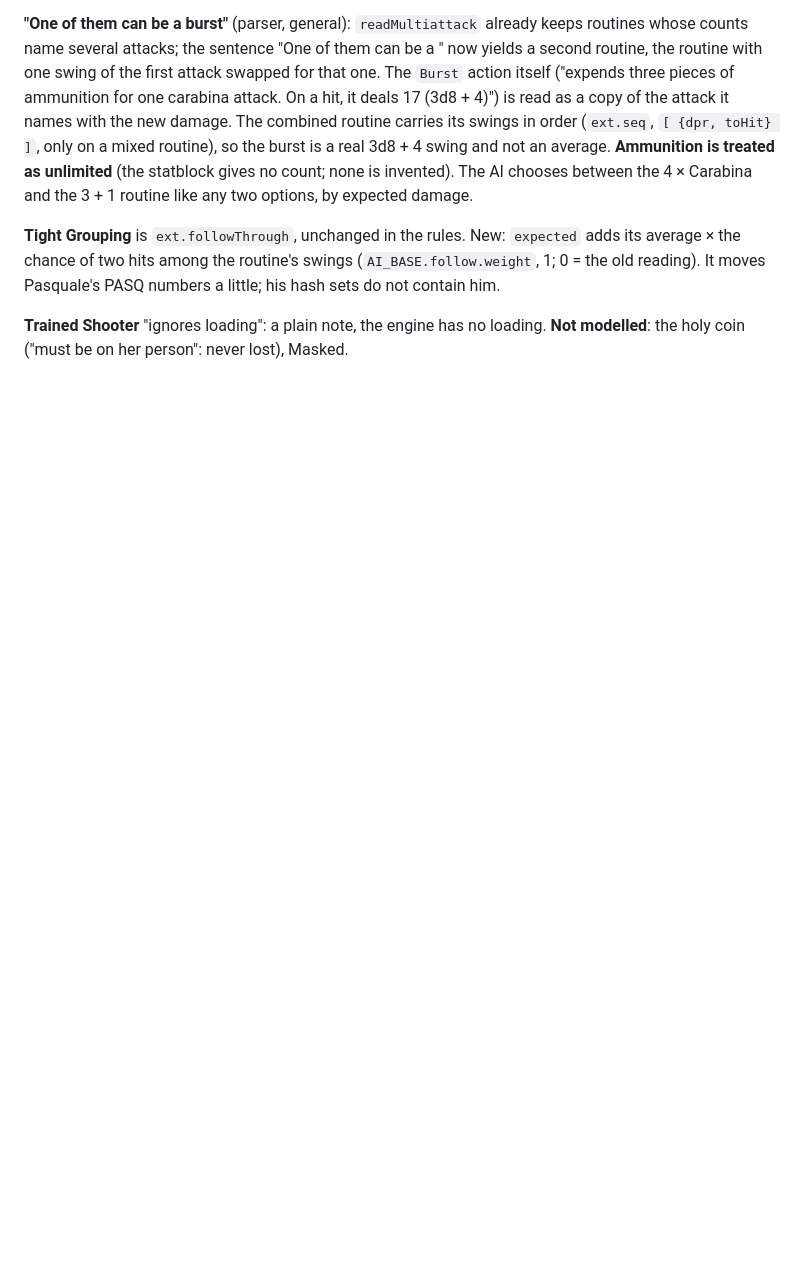
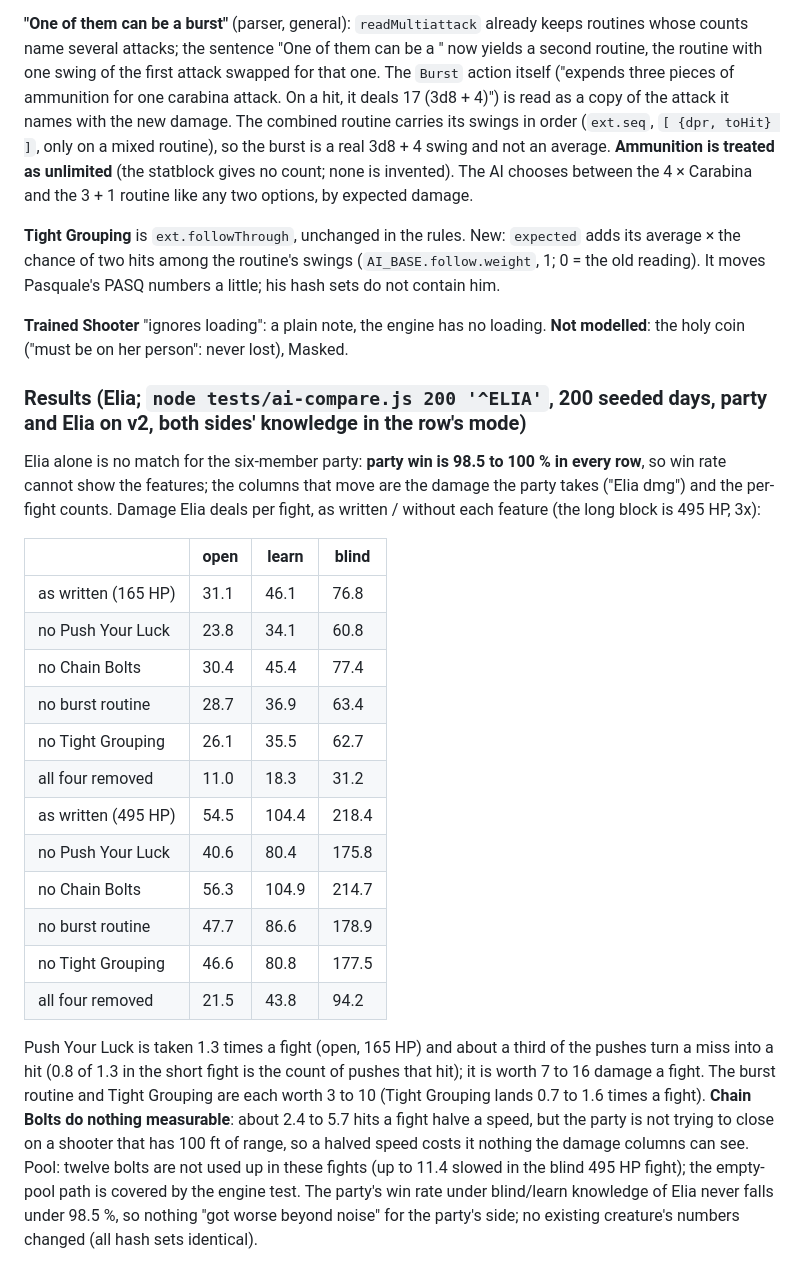
Before and after one commit to hatllama/statblock-forge, a Markdown page: docs/ai-v2.md, the part around the change. Drawn GitHub-style; blank space fills up the shorter version.

Commit message:
Docs: Elia results; CLAUDE.md pointers
Co-Authored-By: Claude Sonnet 5.5 <noreply@anthropic.com>

```diff
--- a/docs/ai-v2.md
+++ b/docs/ai-v2.md
@@ -1985,3 +1985,27 @@ chooses between the 4 × Carabina and the 3 + 1 routine like any two options, by
 
 **Trained Shooter** "ignores loading": a plain note, the engine has no loading.
 **Not modelled**: the holy coin ("must be on her person": never lost), Masked.
+
+### Results (Elia; `node tests/ai-compare.js 200 '^ELIA'`, 200 seeded days, party and Elia on v2, both sides' knowledge in the row's mode)
+Elia alone is no match for the six-member party: **party win is 98.5 to 100 % in every row**, so win rate cannot show the features; the columns that move are the damage the party takes ("Elia dmg") and the per-fight counts.
+Damage Elia deals per fight, as written / without each feature (the long block is 495 HP, 3x):
+
+| | open | learn | blind |
+|---|---|---|---|
+| as written (165 HP) | 31.1 | 46.1 | 76.8 |
+| no Push Your Luck | 23.8 | 34.1 | 60.8 |
+| no Chain Bolts | 30.4 | 45.4 | 77.4 |
+| no burst routine | 28.7 | 36.9 | 63.4 |
+| no Tight Grouping | 26.1 | 35.5 | 62.7 |
+| all four removed | 11.0 | 18.3 | 31.2 |
+| as written (495 HP) | 54.5 | 104.4 | 218.4 |
+| no Push Your Luck | 40.6 | 80.4 | 175.8 |
+| no Chain Bolts | 56.3 | 104.9 | 214.7 |
+| no burst routine | 47.7 | 86.6 | 178.9 |
+| no Tight Grouping | 46.6 | 80.8 | 177.5 |
+| all four removed | 21.5 | 43.8 | 94.2 |
+
+Push Your Luck is taken 1.3 times a fight (open, 165 HP) and about a third of the pushes turn a miss into a hit (0.8 of 1.3 in the short fight is the count of pushes that hit); it is worth 7 to 16 damage a fight. The
+burst routine and Tight Grouping are each worth 3 to 10 (Tight Grouping lands 0.7 to 1.6 times a fight). **Chain Bolts do nothing measurable**: about 2.4 to 5.7 hits a fight halve a speed, but the party is not trying to close
+on a shooter that has 100 ft of range, so a halved speed costs it nothing the damage columns can see. Pool: twelve bolts are not used up in these fights (up to 11.4 slowed in the blind 495 HP fight); the empty-pool path is covered by the engine test.
+The party's win rate under blind/learn knowledge of Elia never falls under 98.5 %, so nothing "got worse beyond noise" for the party's side; no existing creature's numbers changed (all hash sets identical).
```
Also changed, not shown: CLAUDE.md (+1 -0 lines).
